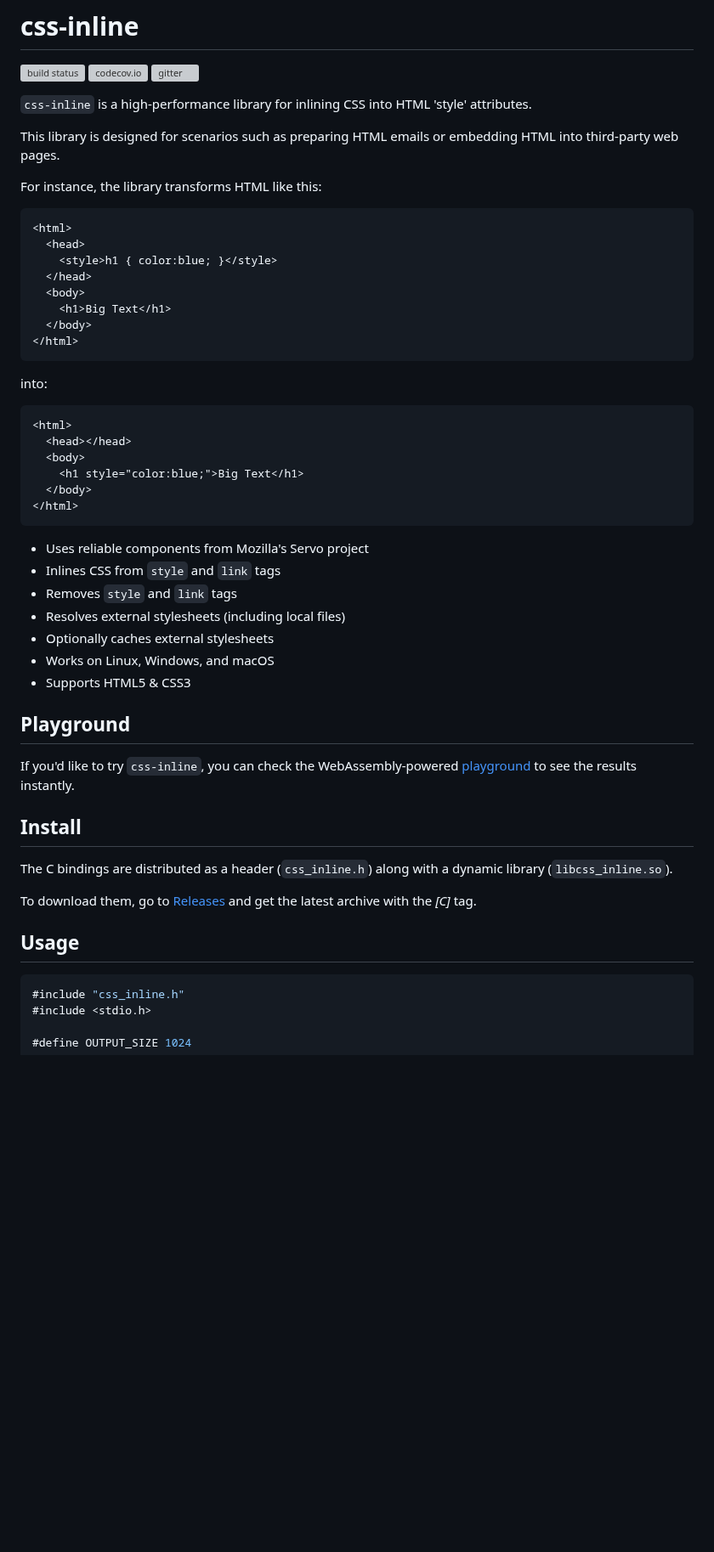
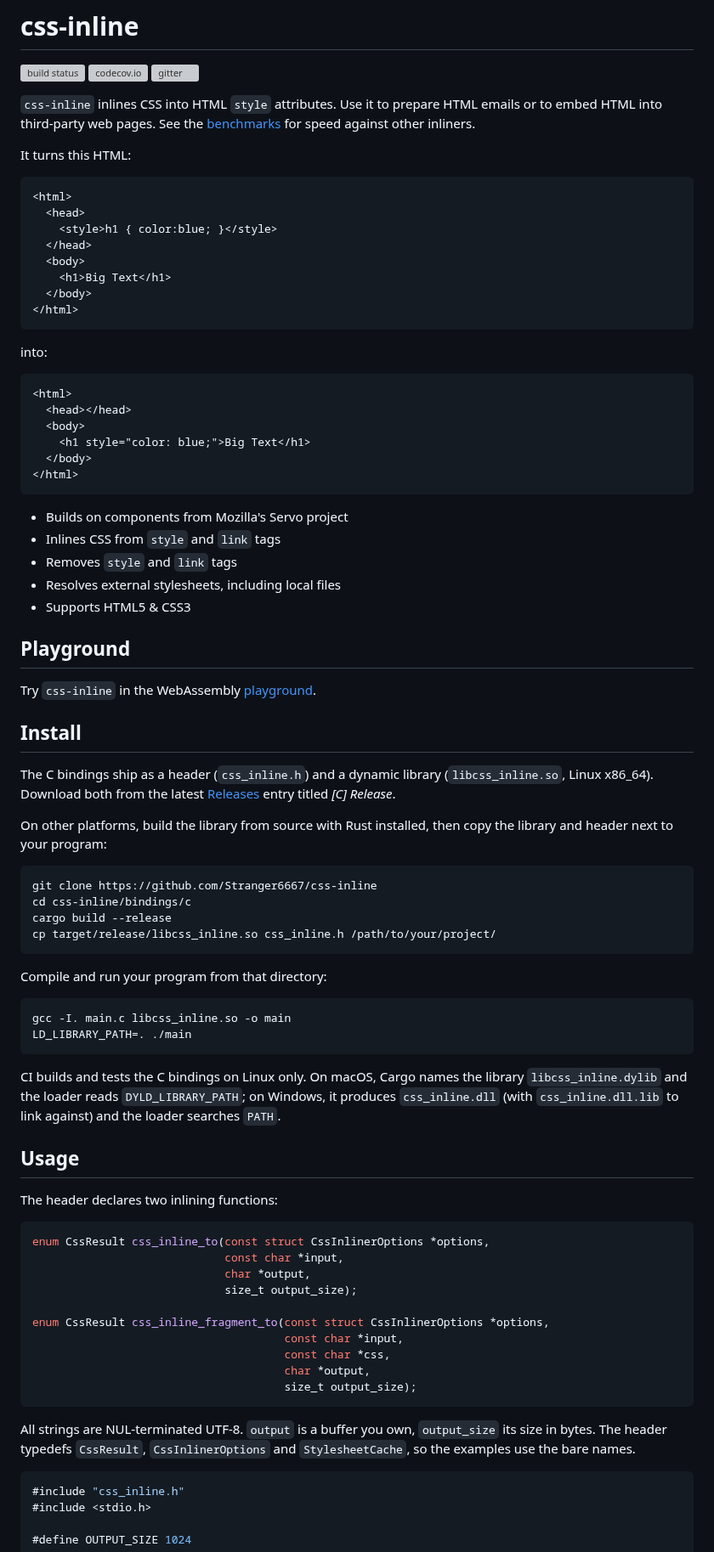
Before and after one commit to Stranger6667/css-inline, a Markdown page: bindings/c/README.md, the part around one of its changes. Shown at 85% size. Rendered like a GitHub page; blank space fills up the shorter version; grey boxes are pictures that could not be loaded.

````diff
--- a/bindings/c/README.md
+++ b/bindings/c/README.md
@@ -4,11 +4,9 @@
 [<img alt="codecov.io" src="https://img.shields.io/codecov/c/gh/Stranger6667/css-inline?logo=codecov&style=flat-square&token=tOzvV4kDY0" height="20">](https://app.codecov.io/github/Stranger6667/css-inline)
 [<img alt="gitter" src="https://img.shields.io/gitter/room/Stranger6667/css-inline?style=flat-square" height="20">](https://gitter.im/Stranger6667/css-inline)
 
-`css-inline` is a high-performance library for inlining CSS into HTML 'style' attributes.
+`css-inline` inlines CSS into HTML `style` attributes. Use it to prepare HTML emails or to embed HTML into third-party web pages. See the [benchmarks](https://github.com/Stranger6667/css-inline#performance) for speed against other inliners.
 
-This library is designed for scenarios such as preparing HTML emails or embedding HTML into third-party web pages.
-
-For instance, the library transforms HTML like this:
+It turns this HTML:
 
 ```html
 <html>
@@ -27,30 +25,62 @@ into:
 <html>
   <head></head>
   <body>
-    <h1 style="color:blue;">Big Text</h1>
+    <h1 style="color: blue;">Big Text</h1>
   </body>
 </html>
 ```
 
-- Uses reliable components from Mozilla's Servo project
+- Builds on components from Mozilla's Servo project
 - Inlines CSS from `style` and `link` tags
 - Removes `style` and `link` tags
-- Resolves external stylesheets (including local files)
-- Optionally caches external stylesheets
-- Works on Linux, Windows, and macOS
+- Resolves external stylesheets, including local files
 - Supports HTML5 & CSS3
 
 ## Playground
 
-If you'd like to try `css-inline`, you can check the WebAssembly-powered [playground](https://css-inline.org/) to see the results instantly.
+Try `css-inline` in the WebAssembly [playground](https://css-inline.org/).
 
 ## Install
 
-The C bindings are distributed as a header (`css_inline.h`) along with a dynamic library (`libcss_inline.so`).
+The C bindings ship as a header (`css_inline.h`) and a dynamic library (`libcss_inline.so`, Linux x86_64).
+Download both from the latest [Releases](https://github.com/Stranger6667/css-inline/releases) entry titled _[C] Release_.
 
-To download them, go to [Releases](https://github.com/Stranger6667/css-inline/releases) and get the latest archive with the _[C]_ tag.
+On other platforms, build the library from source with Rust installed, then copy the library and header next to your program:
+
+```shell
+git clone https://github.com/Stranger6667/css-inline
+cd css-inline/bindings/c
+cargo build --release
+cp target/release/libcss_inline.so css_inline.h /path/to/your/project/
+```
+
+Compile and run your program from that directory:
+
+```shell
+gcc -I. main.c libcss_inline.so -o main
+LD_LIBRARY_PATH=. ./main
+```
+
+CI builds and tests the C bindings on Linux only. On macOS, Cargo names the library `libcss_inline.dylib` and the loader reads `DYLD_LIBRARY_PATH`; on Windows, it produces `css_inline.dll` (with `css_inline.dll.lib` to link against) and the loader searches `PATH`.
 
 ## Usage
+
+The header declares two inlining functions:
+
+```c
+enum CssResult css_inline_to(const struct CssInlinerOptions *options,
+                             const char *input,
+                             char *output,
+                             size_t output_size);
+
+enum CssResult css_inline_fragment_to(const struct CssInlinerOptions *options,
+                                      const char *input,
+                                      const char *css,
+                                      char *output,
+                                      size_t output_size);
+```
+
+All strings are NUL-terminated UTF-8. `output` is a buffer you own, `output_size` its size in bytes. The header typedefs `CssResult`, `CssInlinerOptions` and `StylesheetCache`, so the examples use the bare names.
 
 ```c
 #include "css_inline.h"
````
Also changed, not shown: other parts of bindings/c/README.md (+97 -53 lines).
